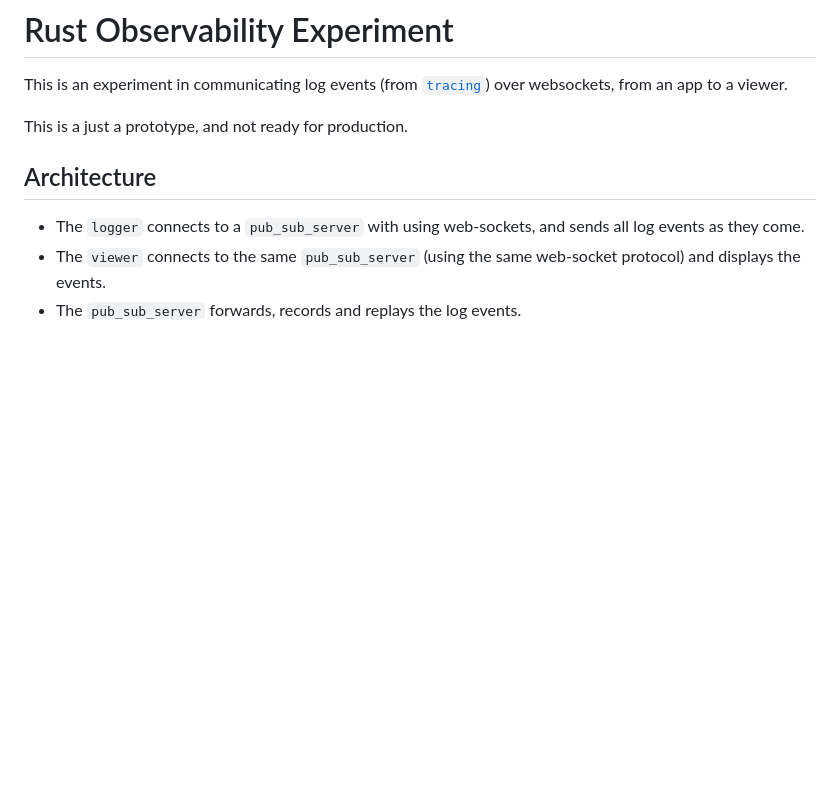
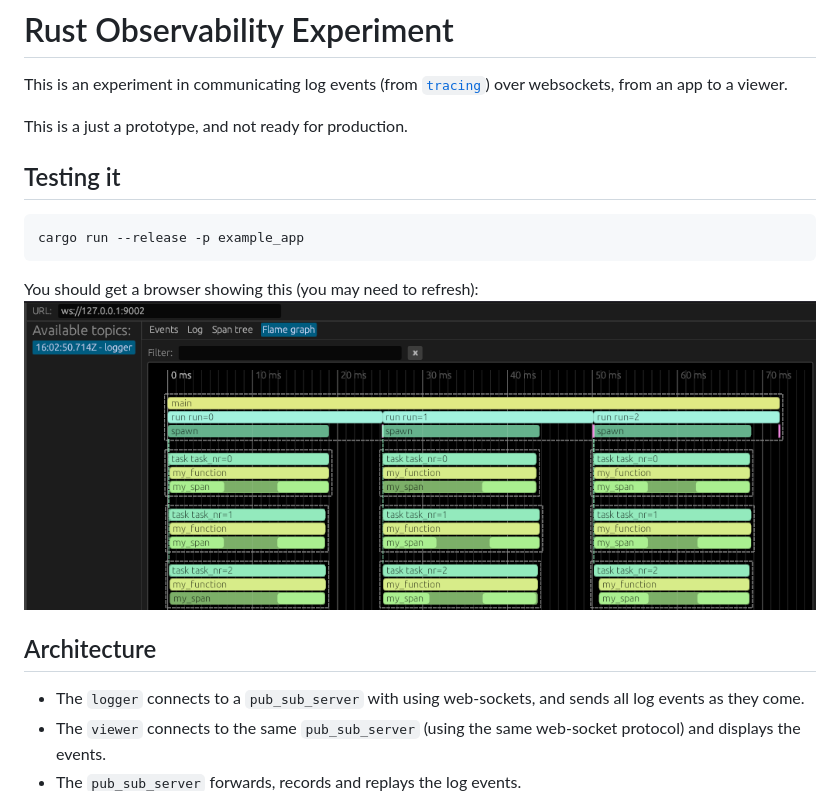
Before and after one commit to rerun-io/remote-logging-experiment, a Markdown page: README.md, the part around the change. GitHub-like rendering; pictures changed too: media/screenshot.png (added); blank space fills up the shorter version.

Commit message:
Add screenshots and instructions

````diff
--- a/README.md
+++ b/README.md
@@ -3,6 +3,14 @@
 This is an experiment in communicating log events (from [`tracing`](https://crates.io/crates/tracing/)) over websockets, from an app to a viewer.
 
 This is a just a prototype, and not ready for production.
+
+## Testing it
+``` sh
+cargo run --release -p example_app
+```
+
+You should get a browser showing this (you may need to refresh):
+<img src="media/screenshot.png">
 
 ## Architecture
 
````
